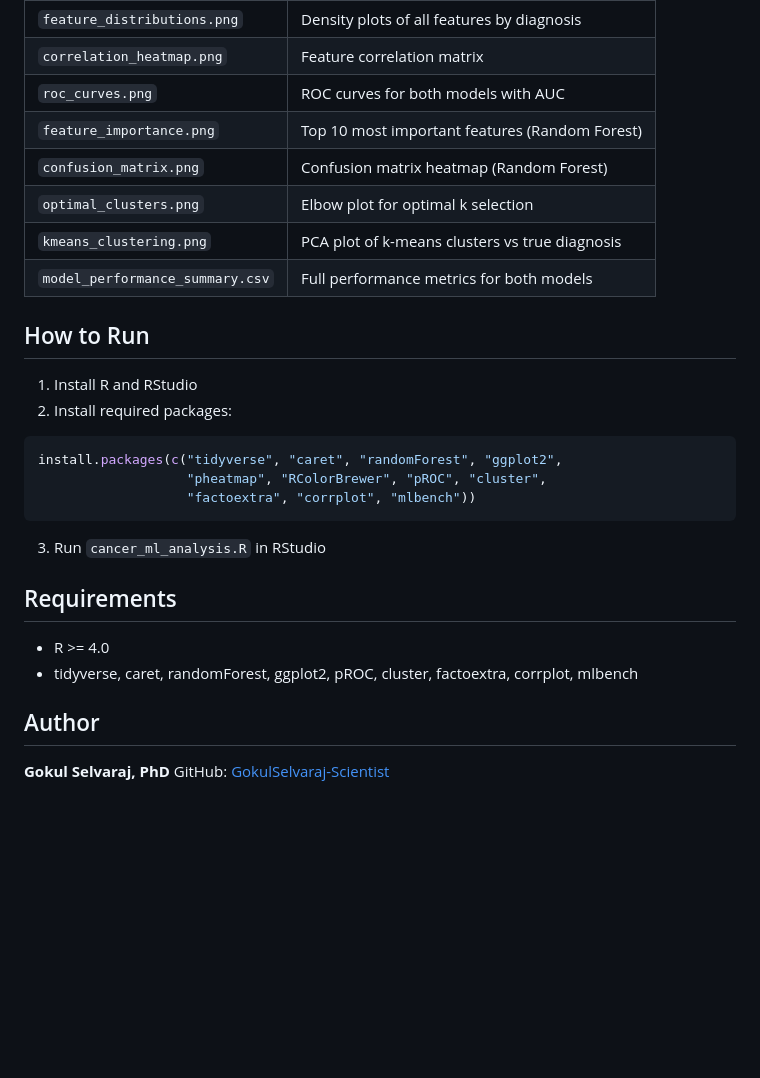
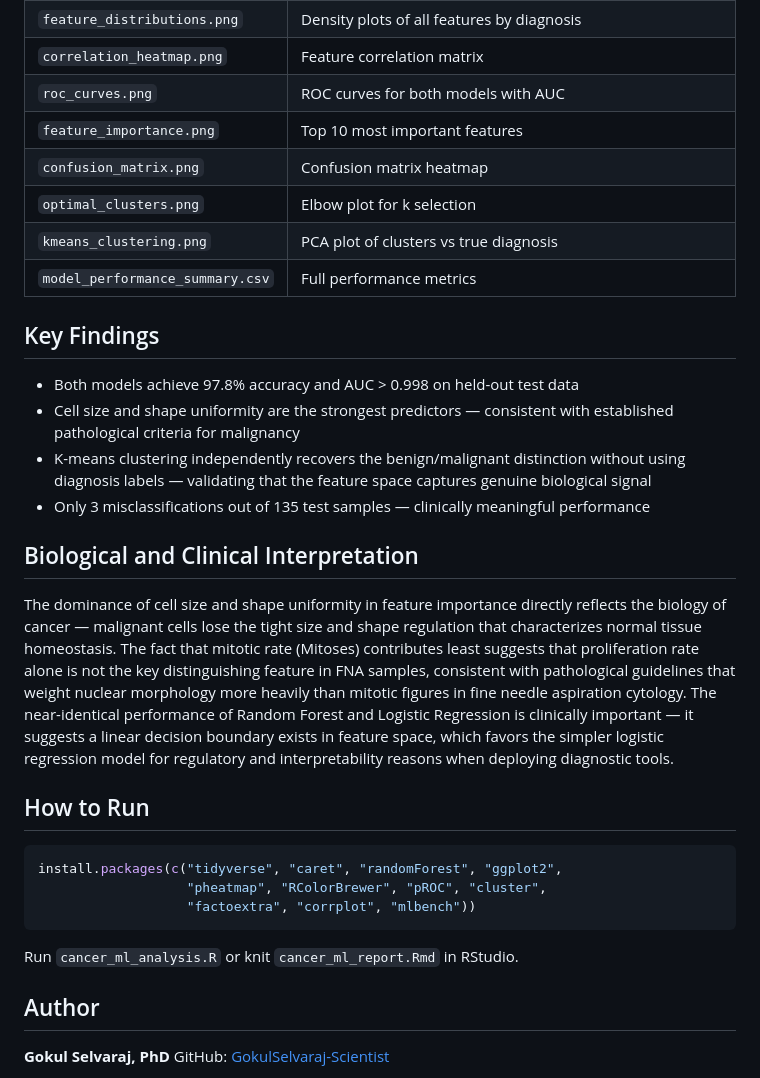
Before and after one commit to GokulSelvaraj-Scientist/cancer-ml-analysis, a Markdown page: README.md, the part around one of its changes. GitHub-like rendering; blank space fills up the shorter version.

````diff
--- a/README.md
+++ b/README.md
@@ -44,25 +49,28 @@ Early and accurate diagnosis of breast cancer is critical for patient outcomes.
 | `feature_distributions.png` | Density plots of all features by diagnosis |
 | `correlation_heatmap.png` | Feature correlation matrix |
 | `roc_curves.png` | ROC curves for both models with AUC |
-| `feature_importance.png` | Top 10 most important features (Random Forest) |
-| `confusion_matrix.png` | Confusion matrix heatmap (Random Forest) |
-| `optimal_clusters.png` | Elbow plot for optimal k selection |
-| `kmeans_clustering.png` | PCA plot of k-means clusters vs true diagnosis |
-| `model_performance_summary.csv` | Full performance metrics for both models |
+| `feature_importance.png` | Top 10 most important features |
+| `confusion_matrix.png` | Confusion matrix heatmap |
+| `optimal_clusters.png` | Elbow plot for k selection |
+| `kmeans_clustering.png` | PCA plot of clusters vs true diagnosis |
+| `model_performance_summary.csv` | Full performance metrics |
+
+## Key Findings
+- Both models achieve 97.8% accuracy and AUC > 0.998 on held-out test data
+- Cell size and shape uniformity are the strongest predictors — consistent with established pathological criteria for malignancy
+- K-means clustering independently recovers the benign/malignant distinction without using diagnosis labels — validating that the feature space captures genuine biological signal
+- Only 3 misclassifications out of 135 test samples — clinically meaningful performance
+
+## Biological and Clinical Interpretation
+The dominance of cell size and shape uniformity in feature importance directly reflects the biology of cancer — malignant cells lose the tight size and shape regulation that characterizes normal tissue homeostasis. The fact that mitotic rate (Mitoses) contributes least suggests that proliferation rate alone is not the key distinguishing feature in FNA samples, consistent with pathological guidelines that weight nuclear morphology more heavily than mitotic figures in fine needle aspiration cytology. The near-identical performance of Random Forest and Logistic Regression is clinically important — it suggests a linear decision boundary exists in feature space, which favors the simpler logistic regression model for regulatory and interpretability reasons when deploying diagnostic tools.
 
 ## How to Run
-1. Install R and RStudio
-2. Install required packages:
 ```r
 install.packages(c("tidyverse", "caret", "randomForest", "ggplot2",
                    "pheatmap", "RColorBrewer", "pROC", "cluster",
                    "factoextra", "corrplot", "mlbench"))
 ```
-3. Run `cancer_ml_analysis.R` in RStudio
-
-## Requirements
-- R >= 4.0
-- tidyverse, caret, randomForest, ggplot2, pROC, cluster, factoextra, corrplot, mlbench
+Run `cancer_ml_analysis.R` or knit `cancer_ml_report.Rmd` in RStudio.
 
 ## Author
 **Gokul Selvaraj, PhD**
````
Also changed, not shown: other parts of README.md (+24 -19 lines).
